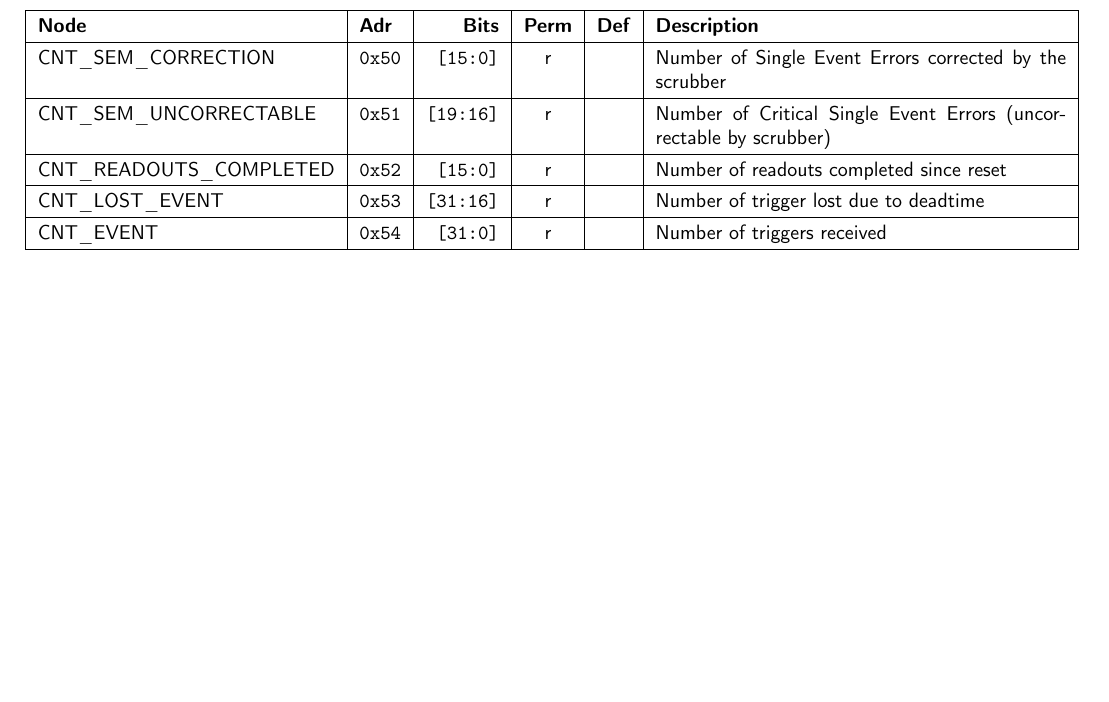
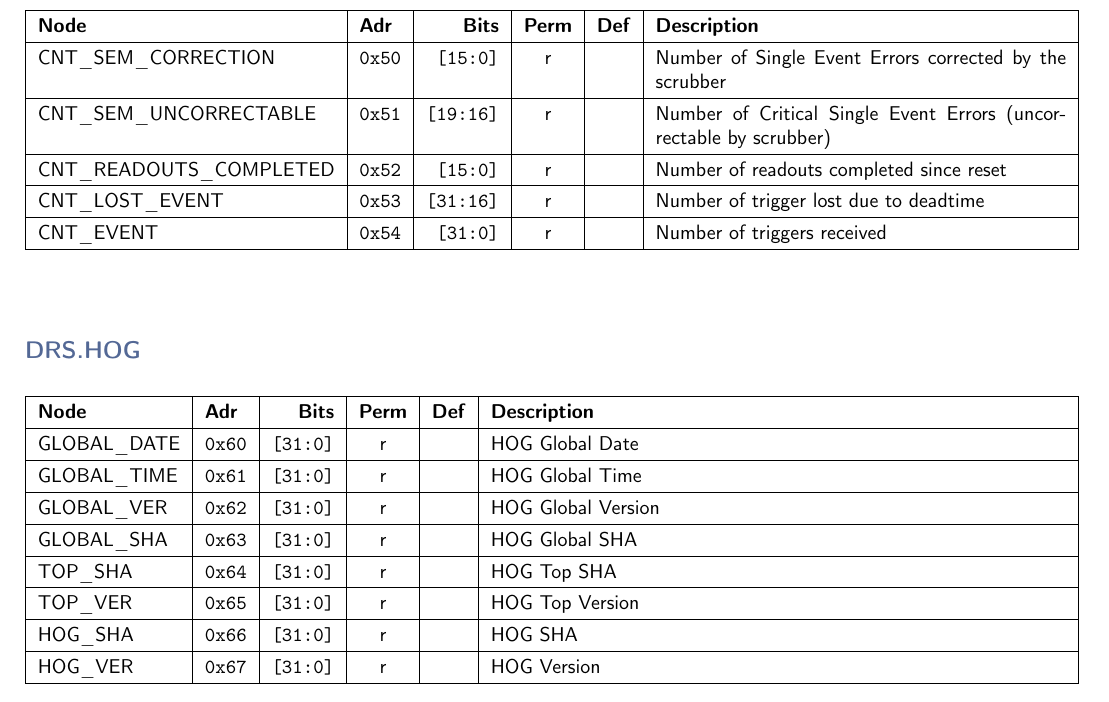
Before and after one commit to andrewpeck/gaps-tof-firmware, a LaTeX document (regmap/address_table.tex): part of page 5 of 5, cut so that both start at the same text, the shorter picture padded with empty space. Compiled offline with pdfLaTeX.

Commit message:
Register updates

```diff
--- a/regmap/address_table.tex
+++ b/regmap/address_table.tex
@@ -222,6 +222,26 @@
     \vspace{5mm}
 
 
+    \noindent
+    \subsection*{\textcolor{parentcolor}{\textbf{DRS.HOG}}}
+
+    \keepXColumns
+    \begin{tabularx}{\linewidth}{ | l | l | r | c | l | X | }
+    \hline
+    \textbf{Node} & \textbf{Adr} & \textbf{Bits} & \textbf{Perm} & \textbf{Def} & \textbf{Description} \\\hline
+    \nopagebreak
+    GLOBAL\_DATE & \texttt{0x60} & \texttt{[31:0]} & r & \texttt{} & HOG Global Date \\\hline
+    GLOBAL\_TIME & \texttt{0x61} & \texttt{[31:0]} & r & \texttt{} & HOG Global Time \\\hline
+    GLOBAL\_VER & \texttt{0x62} & \texttt{[31:0]} & r & \texttt{} & HOG Global Version \\\hline
+    GLOBAL\_SHA & \texttt{0x63} & \texttt{[31:0]} & r & \texttt{} & HOG Global SHA \\\hline
+    TOP\_SHA & \texttt{0x64} & \texttt{[31:0]} & r & \texttt{} & HOG Top SHA \\\hline
+    TOP\_VER & \texttt{0x65} & \texttt{[31:0]} & r & \texttt{} & HOG Top Version \\\hline
+    HOG\_SHA & \texttt{0x66} & \texttt{[31:0]} & r & \texttt{} & HOG SHA \\\hline
+    HOG\_VER & \texttt{0x67} & \texttt{[31:0]} & r & \texttt{} & HOG Version \\\hline
+    \end{tabularx}
+    \vspace{5mm}
+
+
 % END: ADDRESS_TABLE :: DO NOT EDIT
 
 \end{document}
```
Also changed, not shown: Top/readout-board/gitlab-ci.yml (+34 -33 lines), 5 other files.
